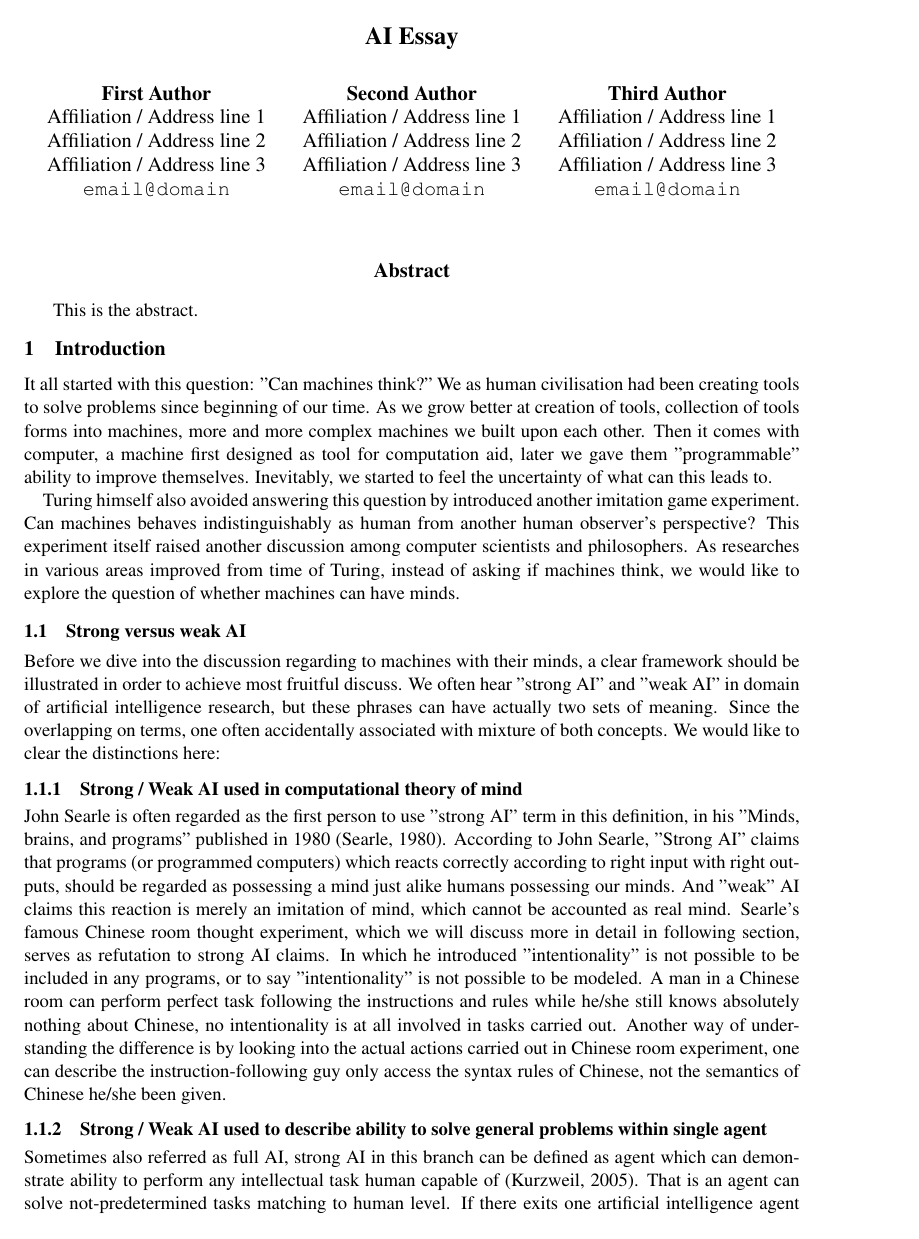
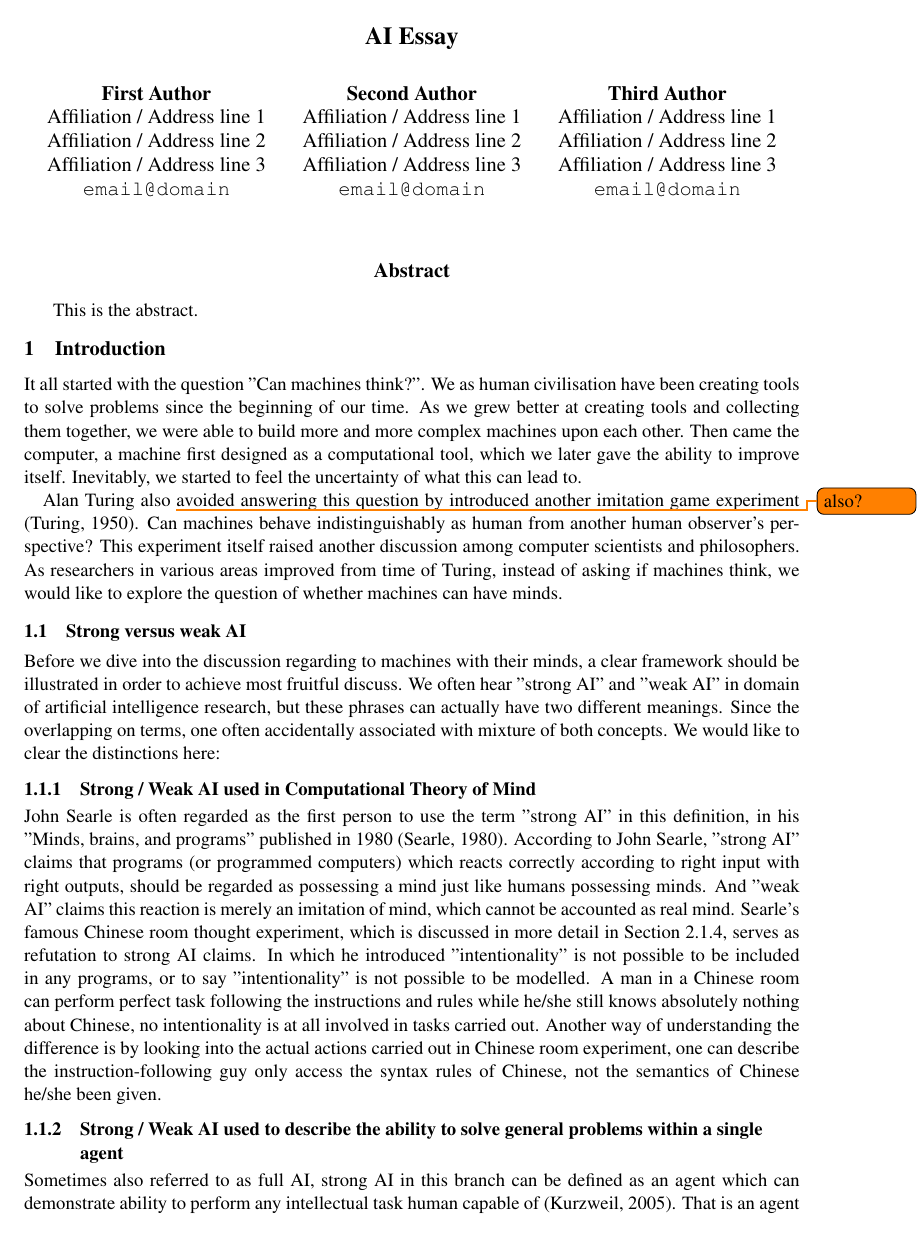
Before and after one commit to Qthulu/ai-essay, a LaTeX paper (essay.tex): page 1 of 5. Compiled offline with pdfLaTeX.

Commit message:
Started going through the text, added some references

```diff
--- a/essay.tex
+++ b/essay.tex
@@ -20,6 +20,7 @@
 \usepackage{times}
 \usepackage{url}
 \usepackage{latexsym}
+\usepackage{todonotes}
 
 %\setlength\titlebox{5cm}
 
@@ -58,21 +59,21 @@ This is the abstract.
 \section{Introduction}
 \label{sec:introduction}
 
-It all started with this question: "Can machines think?" We as human civilisation had been creating tools to solve problems since beginning of our time. As we grow better at creation of tools, collection of tools forms into machines, more and more complex machines we built upon each other. Then it comes with computer, a machine first designed as tool for computation aid, later we gave them "programmable" ability to improve themselves. Inevitably, we started to feel the uncertainty of what can this leads to.
+It all started with the question "Can machines think?". We as human civilisation have been creating tools to solve problems since the beginning of our time. As we grew better at creating tools and collecting them together, we were able to build more and more complex machines upon each other. Then came the computer, a machine first designed as a computational tool, which we later gave the ability to improve itself. Inevitably, we started to feel the uncertainty of what this can lead to.
 
-Turing himself also avoided answering this question by introduced another imitation game experiment. Can machines behaves indistinguishably as human from another human observer's perspective? This experiment itself raised another discussion among computer scientists and philosophers. As researches in various areas improved from time of Turing, instead of asking if machines think, we would like to explore the question of whether machines can have minds.
+Alan Turing also \todo{also?} avoided answering this question by introduced another imitation game experiment \cite{turing1950computing}. Can machines behave indistinguishably as human from another human observer's perspective? This experiment itself raised another discussion among computer scientists and philosophers. As researchers in various areas improved from time of Turing, instead of asking if machines think, we would like to explore the question of whether machines can have minds.
 
 \subsection{Strong versus weak AI}
 
-Before we dive into the discussion regarding to machines with their minds, a clear framework should be illustrated in order to achieve most fruitful discuss. We often hear "strong AI" and "weak AI" in domain of artificial intelligence research, but these phrases can have actually two sets of meaning. Since the overlapping on terms, one often accidentally associated with mixture of both concepts. We would like to clear the distinctions here:
+Before we dive into the discussion regarding to machines with their minds, a clear framework should be illustrated in order to achieve most fruitful discuss. We often hear "strong AI" and "weak AI" in domain of artificial intelligence research, but these phrases can actually have two different meanings. Since the overlapping on terms, one often accidentally associated with mixture of both concepts. We would like to clear the distinctions here:
 
-\subsubsection{Strong / Weak AI used in computational theory of mind}
+\subsubsection{Strong / Weak AI used in Computational Theory of Mind}
 
-John Searle is often regarded as the first person to use "strong AI" term in this definition, in his "Minds, brains, and programs" published in 1980 \cite{searle1980minds}. According to John Searle, "Strong AI" claims that programs (or programmed computers) which reacts correctly according to right input with right outputs, should be regarded as possessing a mind just alike humans possessing our minds. And "weak" AI claims this reaction is merely an imitation of mind, which cannot be accounted as real mind. Searle's famous Chinese room thought experiment, which we will discuss more in detail in following section, serves as refutation to strong AI claims. In which he introduced "intentionality" is not possible to be included in any programs, or to say "intentionality" is not possible to be modeled. A man in a Chinese room can perform perfect task following the instructions and rules while he/she still knows absolutely nothing about Chinese, no intentionality is at all involved in tasks carried out. Another way of understanding the difference is by looking into the actual actions carried out in Chinese room experiment, one can describe the instruction-following guy only access the syntax rules of Chinese, not the semantics of Chinese he/she been given.
+John Searle is often regarded as the first person to use the term "strong AI" in this definition, in his "Minds, brains, and programs" published in 1980 \cite{searle1980minds}. According to John Searle, "strong AI" claims that programs (or programmed computers) which reacts correctly according to right input with right outputs, should be regarded as possessing a mind just like humans possessing minds. And "weak AI" claims this reaction is merely an imitation of mind, which cannot be accounted as real mind. Searle's famous Chinese room thought experiment, which is discussed in more detail in Section \ref{sec:chinese_room}, serves as refutation to strong AI claims. In which he introduced "intentionality" is not possible to be included in any programs, or to say "intentionality" is not possible to be modelled. A man in a Chinese room can perform perfect task following the instructions and rules while he/she still knows absolutely nothing about Chinese, no intentionality is at all involved in tasks carried out. Another way of understanding the difference is by looking into the actual actions carried out in Chinese room experiment, one can describe the instruction-following guy only access the syntax rules of Chinese, not the semantics of Chinese he/she been given.
 
-\subsubsection{Strong / Weak AI used to describe ability to solve general problems within single agent}
+\subsubsection{Strong / Weak AI used to describe the ability to solve general problems within a single agent}
 
-Sometimes also referred as full AI, strong AI in this branch can be defined as agent which can demonstrate ability to perform any intellectual task human capable of (Kurzweil, 2005). That is an agent can solve not-predetermined tasks matching to human level. If there exits one artificial intelligence agent which can pass the Turing test, one can classified it as strong AI or full AI because it demonstrated ability to perform tasks in terms of natural language dialoge equivalent (or indistinguishable from a third person's observation) to human level. Passing Turing test might not suggest the agent can solve "any" task human can, which can be too vague too achieve (infinite list of task). However, general agreements on general intelligence must accomplish following:
+Sometimes also referred to as full AI, strong AI in this branch can be defined as an agent which can demonstrate ability to perform any intellectual task human capable of \cite{kurzweil2005singularity}. That is an agent can solve not-predetermined tasks matching a human level. If there exists one artificial intelligence agent which can pass the Turing test, one can classify it as strong AI or full AI because it demonstrates the ability to perform tasks in terms of natural language dialogue equivalent (or indistinguishable from a third person's observation) to human level. Passing the Turing test might not suggest the agent can solve "any" task human can, which can be too vague too achieve (infinite list of task). However, general agreements on general intelligence must accomplish following:
 \begin{enumerate}
 \item reasoning
 \item learning
```
Also changed, not shown: references.bib (+15 -0 lines), essay.tex (7 more changed lines).
